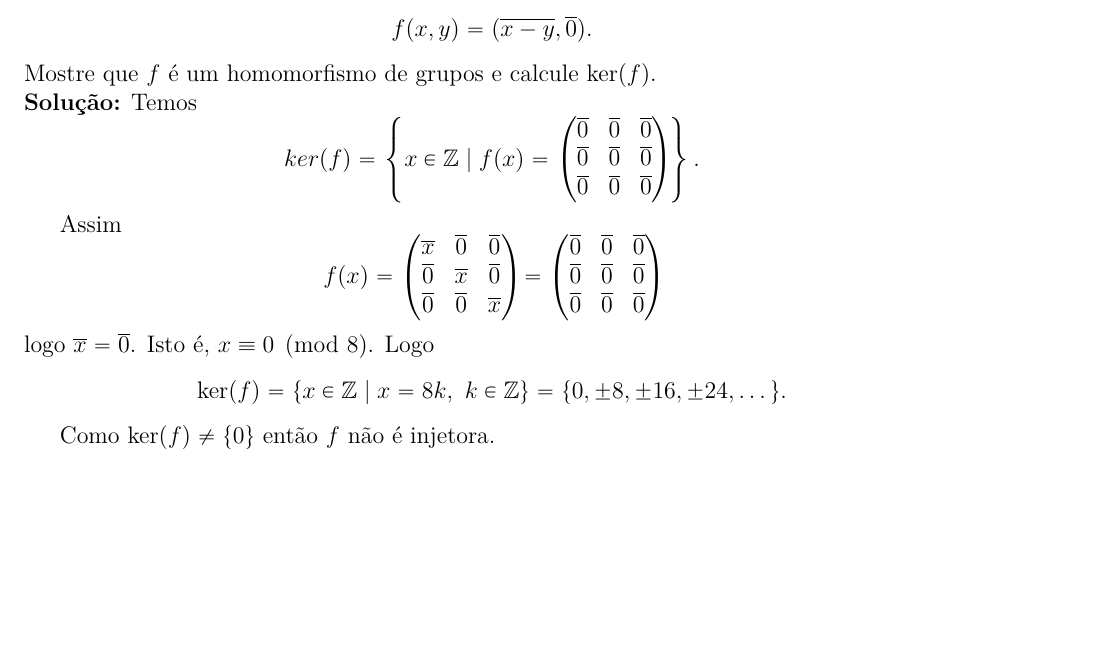
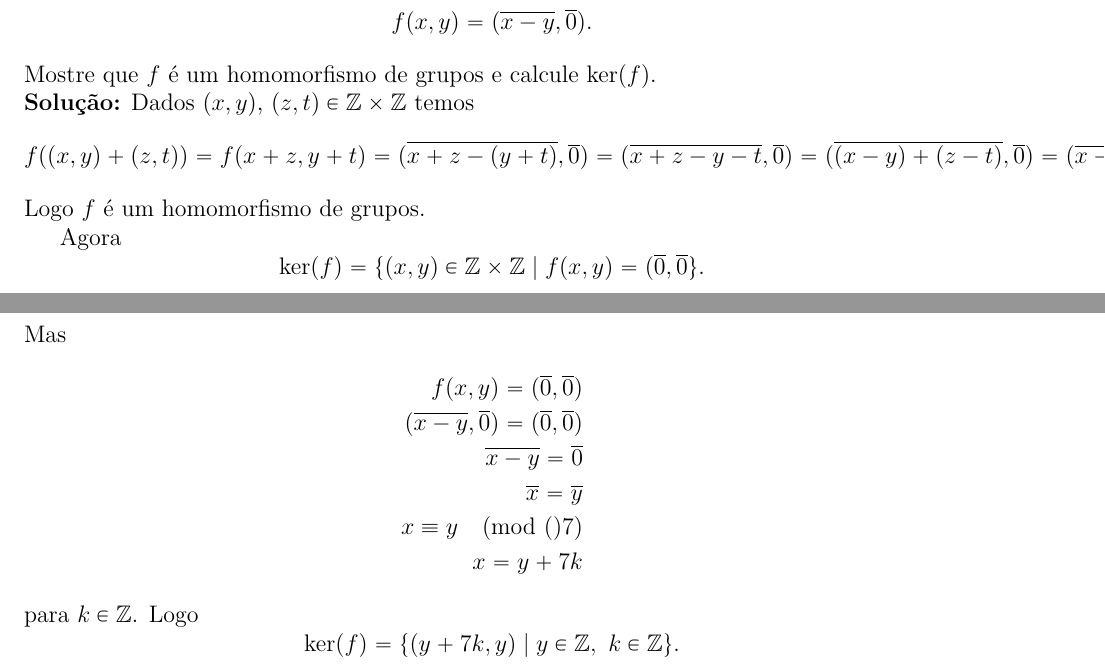
Before and after one commit to jfreitasunb/Algebra-1, a LaTeX document (testes/solucao-modulo-3-teste-3.tex): part of the page before the commit and two parts of pages 1 and 2 of 2 after it, the two joined at a grey line, cut so that both start at the same text, the shorter picture padded with empty space. Compiled offline with XeLaTeX.

Commit message:
Solução do segundo exercício do terceiro teste do módulo 3.

```diff
--- a/testes/solucao-modulo-3-teste-3.tex
+++ b/testes/solucao-modulo-3-teste-3.tex
@@ -60,31 +60,27 @@ Portanto $(\z\times\z,+)$ é um grupo abeliano.
 \]
 Mostre que $f$ é um homomorfismo de grupos e calcule $\ker(f)$.
 
-\noindent\textbf{Solu\c{c}\~ao:} Temos
+\noindent\textbf{Solu\c{c}\~ao:} Dados $(x,y)$, $(z,t) \in \z\times\z$ temos
+\begin{align*}
+	f((x,y) + (z,t)) = f(x+z,y+t) = (\overline{x+z - (y+t)},\overline{0}) = (\overline{x+z - y - t}, \overline{0}) = (\overline{(x-y) + (z-t)},\overline{0}) = (\overline{x-y},\overline{0}) + (\overline{z-t},\overline{0}) = f(x,y) + f(z,t).
+\end{align*}
+Logo $f$ é um homomorfismo de grupos.
+
+Agora
 \[
-	ker(f) = \left\{x \in \z \mid f(x) = \begin{pmatrix}
-		\overline{0} & \overline{0} & \overline{0}\\
-		\overline{0} & \overline{0} & \overline{0}\\
-		\overline{0} & \overline{0} & \overline{0}
-	\end{pmatrix}\right\}.
+	\ker(f) = \{(x,y) \in \z\times\z \mid f(x,y) = (\overline{0},\overline{0}\}.
 \]
-
-Assim
+Mas
+\begin{align*}
+	f(x,y) = (\overline{0},\overline{0})\\
+	(\overline{x-y},\overline{0}) = (\overline{0},\overline{0})\\
+	\overline{x-y} = \overline{0}\\
+	\overline{x} = \overline{y}\\
+	x \equiv y \pmod(7)\\
+	x = y + 7k
+\end{align*}
+para $k \in \z$. Logo
 \[
-	f(x) = \begin{pmatrix}
-		\overline{x} & \overline{0} & \overline{0}\\
-		\overline{0} & \overline{x} & \overline{0}\\
-		\overline{0} & \overline{0} & \overline{x}
-	\end{pmatrix} = \begin{pmatrix}
-		\overline{0} & \overline{0} & \overline{0}\\
-		\overline{0} & \overline{0} & \overline{0}\\
-		\overline{0} & \overline{0} & \overline{0}
-	\end{pmatrix}
+	\ker(f) = \{(y+7k,y) \mid y\in \z,\ k \in \z\}.
 \]
-logo $\overline{x} = \overline{0}$. Isto é, $x \equiv 0 \pmod 8$. Logo
-\[
-	\ker(f) = \{x \in \z \mid x = 8k,\ k \in \z\} = \{0, \pm 8, \pm 16, \pm 24, \dots\}.
-\]
-
-Como $\ker(f) \ne \{0\}$ então $f$ não é injetora.
 \end{document}
```
